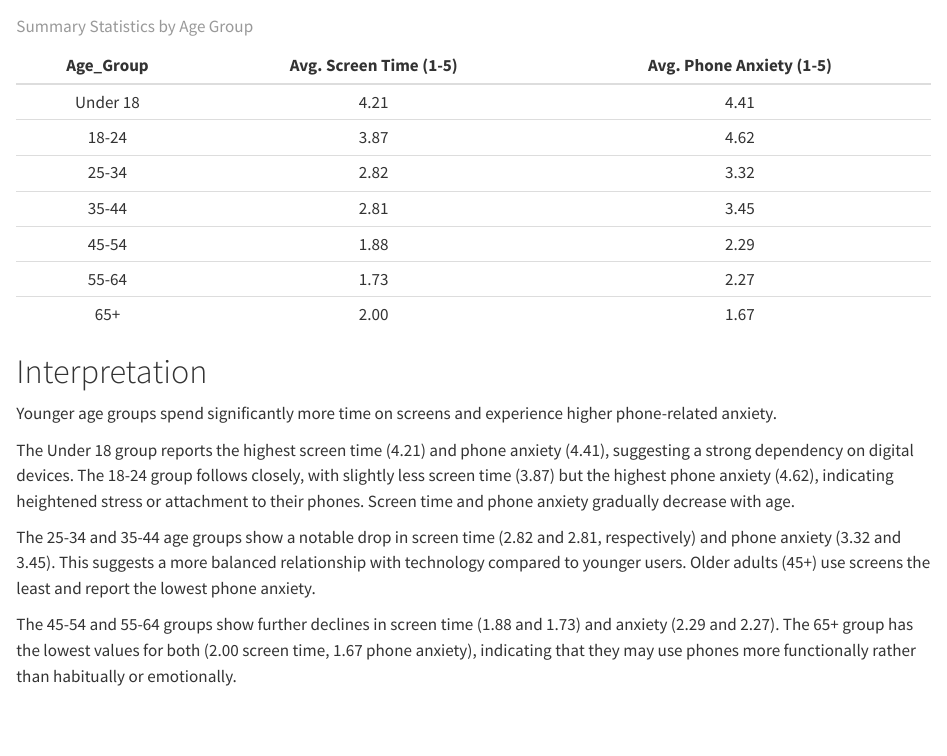
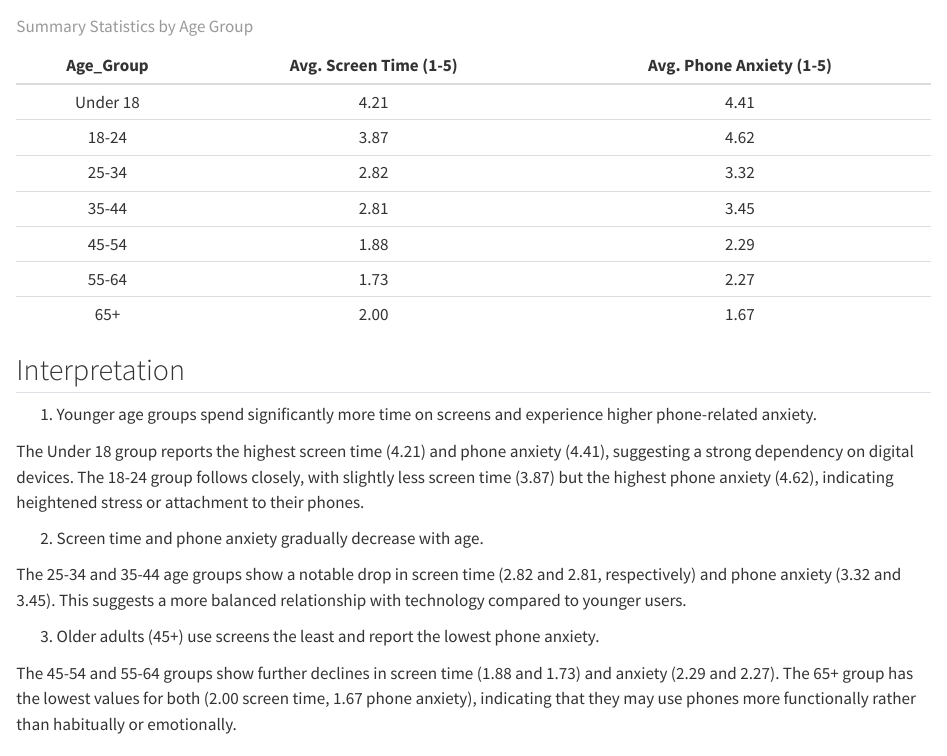
Before and after one commit to demetris-ch00/my-website, a Quarto document (index.qmd): the page in a window 1100 px wide, from 350 px down. Rendered offline with R 4.5, knitr and Pandoc in place of Quarto, with nearby package versions.

Commit message:
Another update

````diff
--- a/index.qmd
+++ b/index.qmd
@@ -36,15 +36,17 @@ summary_stats <- survey_data %>%
 # Print formatted table
 kable(summary_stats, align = "c", caption = "Summary Statistics by Age Group")
 ```
-# Interpretation
-Younger age groups spend significantly more time on screens and experience higher phone-related anxiety.
+## Interpretation
+1. Younger age groups spend significantly more time on screens and experience higher phone-related anxiety.
 
 The Under 18 group reports the highest screen time (4.21) and phone anxiety (4.41), suggesting a strong dependency on digital devices.
 The 18-24 group follows closely, with slightly less screen time (3.87) but the highest phone anxiety (4.62), indicating heightened stress or attachment to their phones.
-Screen time and phone anxiety gradually decrease with age.
+
+2. Screen time and phone anxiety gradually decrease with age.
 
 The 25-34 and 35-44 age groups show a notable drop in screen time (2.82 and 2.81, respectively) and phone anxiety (3.32 and 3.45). This suggests a more balanced relationship with technology compared to younger users.
-Older adults (45+) use screens the least and report the lowest phone anxiety.
+
+3. Older adults (45+) use screens the least and report the lowest phone anxiety.
 
 The 45-54 and 55-64 groups show further declines in screen time (1.88 and 1.73) and anxiety (2.29 and 2.27).
 The 65+ group has the lowest values for both (2.00 screen time, 1.67 phone anxiety), indicating that they may use phones more functionally rather than habitually or emotionally.
````
Also changed, not shown: .quarto/idx/index.qmd.json, docs/search.json, index.qmd (2 more changed lines), 2 other files.
